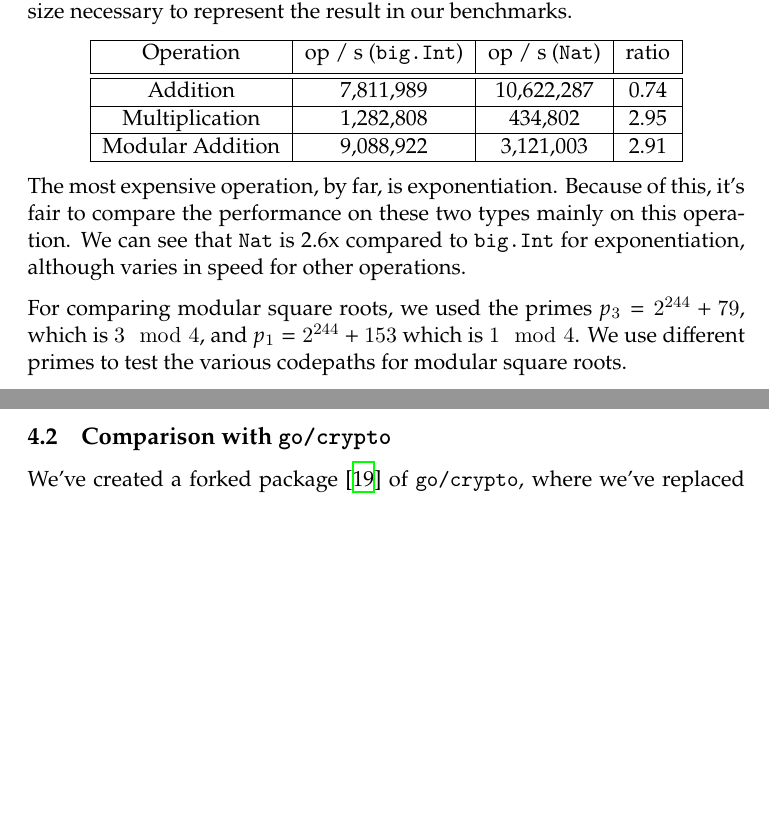
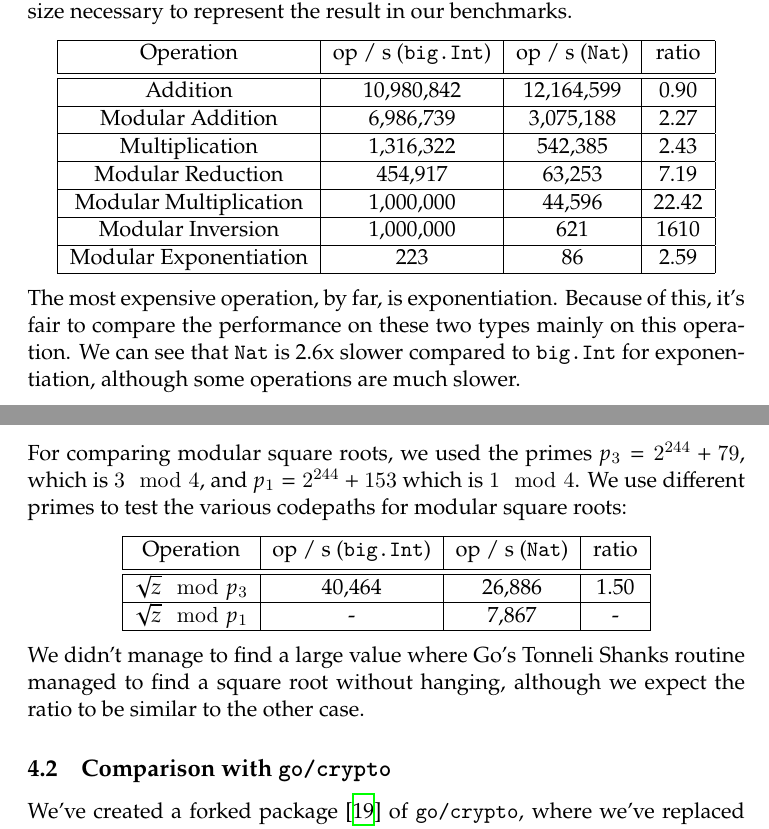
Before and after one commit to cronokirby/BSc-Project-Report, a LaTeX document (main.tex): two parts of pages 17 and 18 of 23, joined at a grey line, cut so that both start at the same text, the shorter picture padded with empty space. Compiled offline with XeLaTeX.

Commit message:
First draft

```diff
--- a/main.tex
+++ b/main.tex
@@ -866,25 +866,49 @@ we use the full size necessary to represent the result in our benchmarks.
  \hline
  Operation & op / s (\texttt{big.Int}) & op / s (\texttt{Nat}) & ratio \\ [0.5ex]
  \hline\hline
- Addition & 7,811,989 & 10,622,287 & 0.74 \\
+ Addition & 10,980,842 & 12,164,599 & 0.90 \\
  \hline
- Multiplication & 1,282,808 & 434,802 & 2.95 \\
+ Modular Addition & 6,986,739 & 3,075,188 & 2.27 \\
  \hline
- Modular Addition & 9,088,922 & 3,121,003 & 2.91 \\
+ Multiplication & 1,316,322 & 542,385 & 2.43 \\
+ \hline
+ Modular Reduction & 454,917 & 63,253 & 7.19 \\
+ \hline
+ Modular Multiplication & 1,000,000 & 44,596 & 22.42 \\
+ \hline
+ Modular Inversion & 1,000,000 & 621 & 1610 \\
+ \hline
+ Modular Exponentiation & 223 & 86 & 2.59 \\
  \hline
 \end{tabular}
 \end{center}
 
 The most expensive operation, by far, is exponentiation. Because
 of this, it's fair to compare the performance on these two types
-mainly on this operation. We can see that \texttt{Nat} is 2.6x
+mainly on this operation. We can see that \texttt{Nat} is 2.6x slower
 compared to \texttt{big.Int} for exponentiation, although
-varies in speed for other operations.
+some operations are much slower.
 
 For comparing modular square roots, we used the primes
 $p_3 = 2^{244} + 79$, which is $3 \mod 4$,
 and $p_1 = 2^{244} + 153$ which is $1 \mod 4$. We use different primes
-to test the various codepaths for modular square roots.
+to test the various codepaths for modular square roots:
+
+\begin{center}
+ \begin{tabular}{|c | c | c | c|}
+ \hline
+ Operation & op / s (\texttt{big.Int}) & op / s (\texttt{Nat}) & ratio \\ [0.5ex]
+ \hline\hline
+ $\sqrt{z} \mod p_3$ & 40,464 & 26,886 & 1.50 \\
+ \hline
+ $\sqrt{z} \mod p_1$ & - & 7,867 & - \\
+ \hline
+\end{tabular}
+\end{center}
+
+We didn't manage to find a large value where Go's Tonneli Shanks routine
+managed to find a square root without hanging, although we
+expect the ratio to be similar to the other case.
 
 \subsection{Comparison with \texttt{go/crypto}}
 
```
Also changed, not shown: main.pdf.
